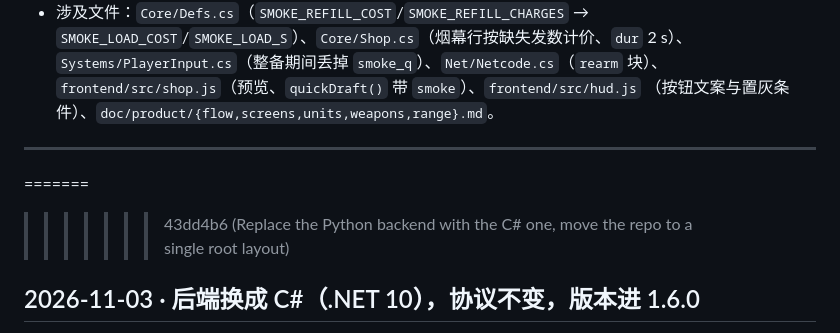
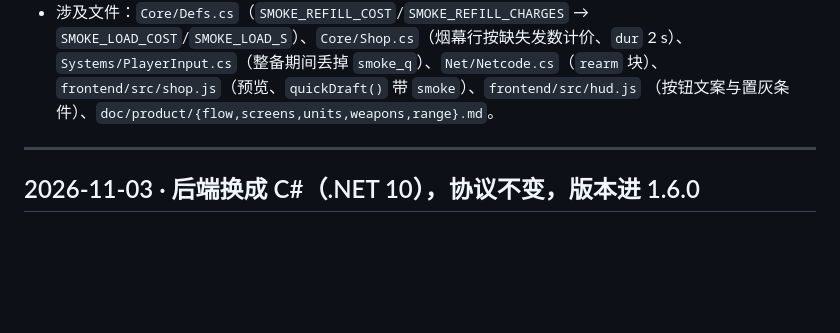
Before and after one commit to leosongwei/mech, a Markdown page: doc/product/CHANGELOG.md, the part around one of its changes. Drawn GitHub-style; blank space fills up the shorter version.

Commit message:
conflict resolve

```diff
--- a/doc/product/CHANGELOG.md
+++ b/doc/product/CHANGELOG.md
@@ -116,8 +115,6 @@
 
 ---
 
-=======
->>>>>>> 43dd4b6 (Replace the Python backend with the C# one, move the repo to a single root layout)
 ## 2026-11-03 · 后端换成 C#（.NET 10），协议不变，版本进 1.6.0
 
 - **玩家能感觉到的差别**：几乎没有——开局页版本号变成 `v1.6.0`，其余界面、按键、数值、
```
Also changed, not shown: other parts of doc/product/CHANGELOG.md (+0 -1 lines).
